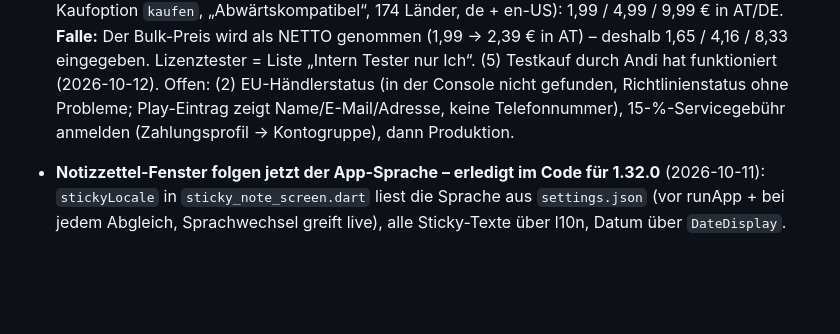
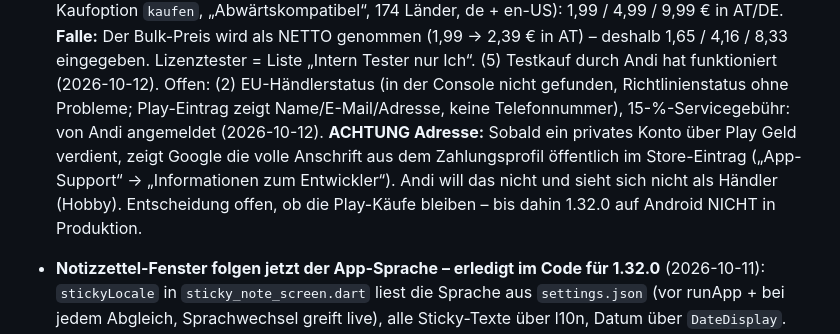
Before and after one commit to andreaswurzer110-hub/notizblock, a Markdown page: CLAUDE.md, the part around the change. GitHub-like rendering; blank space fills up the shorter version.

Commit message:
CLAUDE.md: 15 % angemeldet, Adresse wird bei Play-Käufen öffentlich – Entscheidung offen
Co-Authored-By: Claude Opus 5.5 <noreply@anthropic.com>

```diff
--- a/CLAUDE.md
+++ b/CLAUDE.md
@@ -121,7 +121,12 @@ Vollständige alte Fassung dieser Datei: `docs/archiv/CLAUDE.md.vollstaendig-202
   Ich“. (5) Testkauf durch Andi hat funktioniert (2026-10-12). Offen: (2)
   EU-Händlerstatus (in der Console nicht gefunden, Richtlinienstatus ohne
   Probleme; Play-Eintrag zeigt Name/E-Mail/Adresse, keine Telefonnummer),
-  15-%-Servicegebühr anmelden (Zahlungsprofil → Kontogruppe), dann Produktion.
+  15-%-Servicegebühr: von Andi angemeldet (2026-10-12).
+  **ACHTUNG Adresse:** Sobald ein privates Konto über Play Geld verdient, zeigt
+  Google die volle Anschrift aus dem Zahlungsprofil öffentlich im Store-Eintrag
+  („App-Support“ → „Informationen zum Entwickler“). Andi will das nicht und
+  sieht sich nicht als Händler (Hobby). Entscheidung offen, ob die Play-Käufe
+  bleiben – bis dahin 1.32.0 auf Android NICHT in Produktion.
 
 - **Notizzettel-Fenster folgen jetzt der App-Sprache – erledigt im Code für 1.32.0**
   (2026-10-11): `stickyLocale` in `sticky_note_screen.dart` liest die Sprache aus
```
